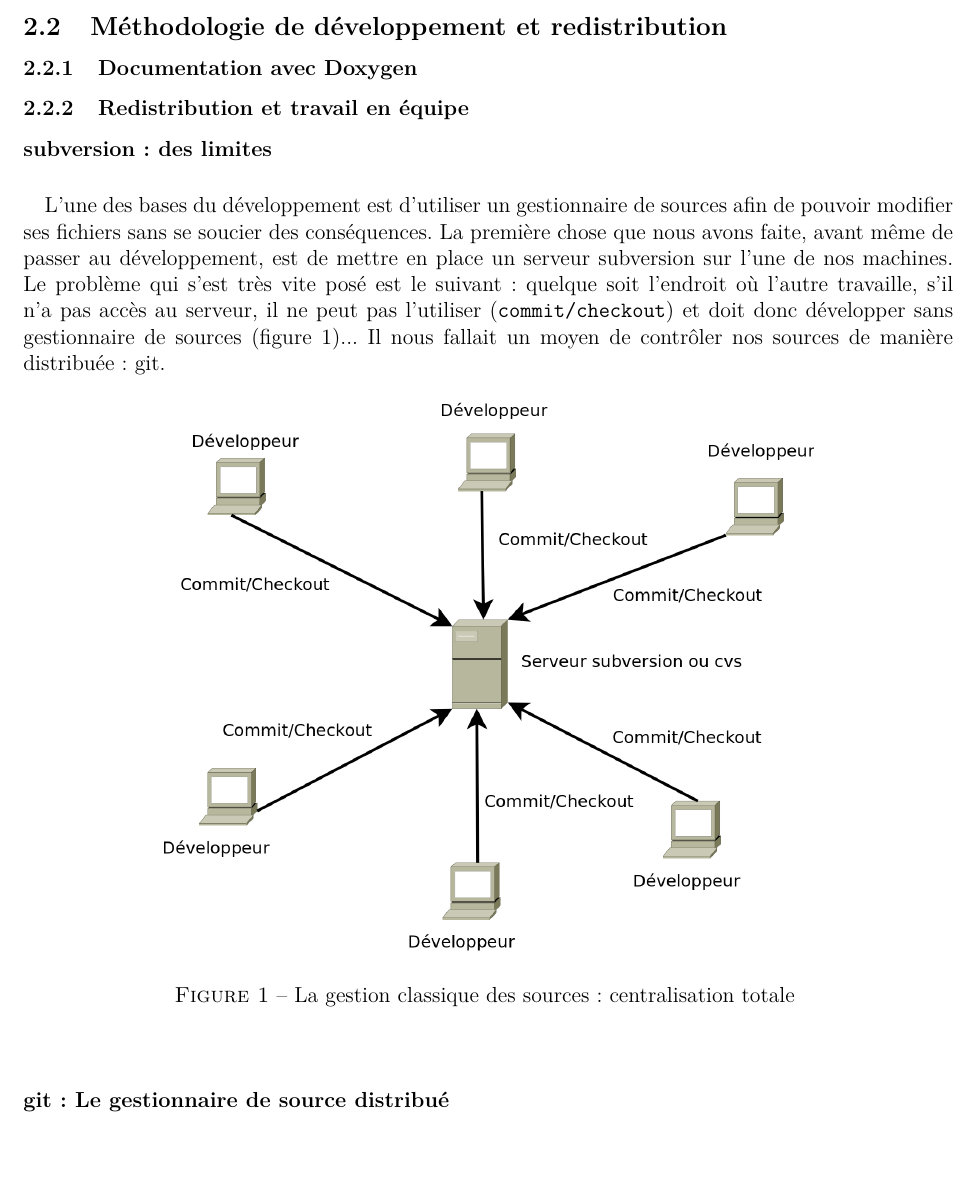
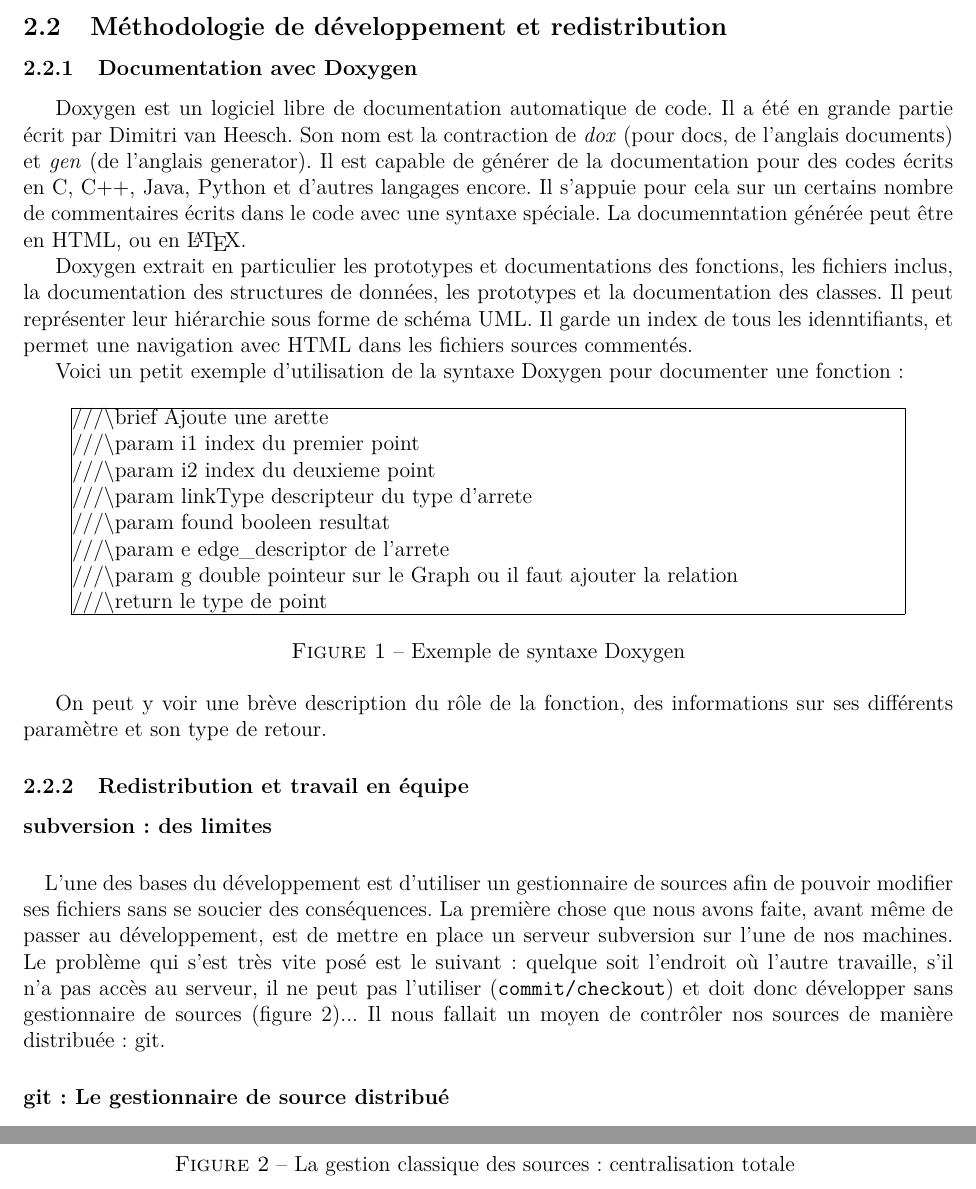
Before and after one commit to EvOr/tache, a LaTeX document (report/main.tex, which reads report/documentation_doxygen.tex, report/partie2.tex): part of page 5 of 9 before the commit and two parts of pages 5 and 6 of 10 after it, the two joined at a grey line, cut so that both start at the same text, the shorter picture padded with empty space. Compiled offline with pdfLaTeX.

Commit message:
Ajout de la partie sur Doxygen

```diff
--- /dev/null
+++ b/report/documentation_doxygen.tex
@@ -0,0 +1,24 @@
+\par
+Doxygen est un logiciel libre de documentation automatique de code. Il a \'et\'e en grande partie \'ecrit par Dimitri van Heesch. Son nom est la contraction de \textit{dox} (pour docs, de l'anglais documents) et \textit{gen} (de l'anglais generator). Il est capable de g\'en\'erer de la documentation pour des codes \'ecrits en C, C++, Java, Python et d'autres langages encore. Il s'appuie pour cela sur un certains nombre de commentaires \'ecrits dans le code avec une syntaxe sp\'eciale. La documenntation g\'en\'er\'ee peut \^etre en HTML, ou en \LaTeX.
+\par
+Doxygen extrait en particulier les prototypes et documentations des fonctions, les fichiers inclus, la documentation des structures de donn\'ees, les prototypes et la documentation des classes. Il peut repr\'esenter leur hi\'erarchie sous forme de sch\'ema UML. Il garde un index de tous les idenntifiants, et permet une navigation avec HTML dans les fichiers sources comment\'es.
+\par
+Voici un petit exemple d'utilisation de la syntaxe Doxygen pour documenter une fonction :
+\begin{figure}[ht]
+\centering
+\frame{
+\parbox{16cm}{
+   $/// \backslash \textrm{brief Ajoute une arette} \\
+   /// \backslash \textrm{param i1 index du premier point} \\
+   /// \backslash \textrm{param i2 index du deuxieme point} \\
+   /// \backslash \textrm{param linkType descripteur du type d'arrete} \\
+   /// \backslash \textrm{param found booleen resultat} \\
+   /// \backslash \textrm{param e edge\_descriptor de l'arrete} \\
+   /// \backslash \textrm{param g double pointeur sur le Graph ou il faut ajouter la     relation} \\
+   /// \backslash \textrm{return le type de point}$
+}
+}
+\caption{\label{exemple_doxygen} Exemple de syntaxe Doxygen}
+\end{figure}
+
+On peut y voir une br\`eve description du r\^ole de la fonction, des informations sur ses diff\'erents param\`etre et son type de retour.
--- a/report/partie2.tex
+++ b/report/partie2.tex
@@ -24,6 +24,7 @@ sur le sujet, il nous a semblé logique et nécessaire d'appréhender git et de
 
 \subsection{Méthodologie de développement et redistribution}
 \subsubsection{Documentation avec Doxygen}
+\input{documentation_doxygen}
 
 \subsubsection{Redistribution et travail en équipe}
 \paragraph{subversion : des limites}
```
